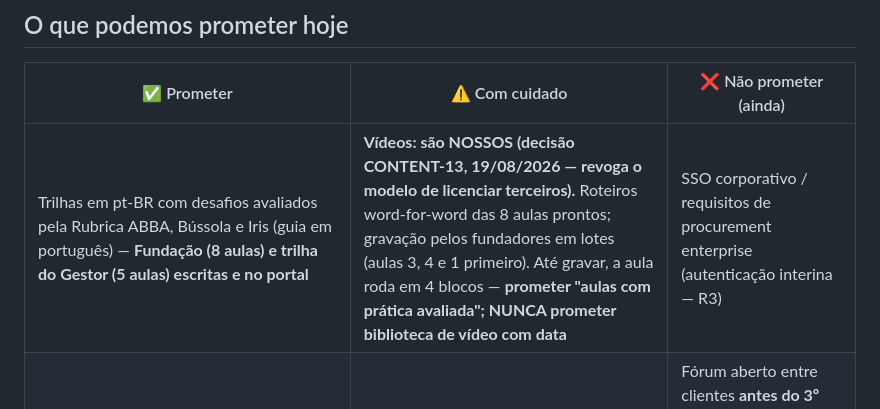
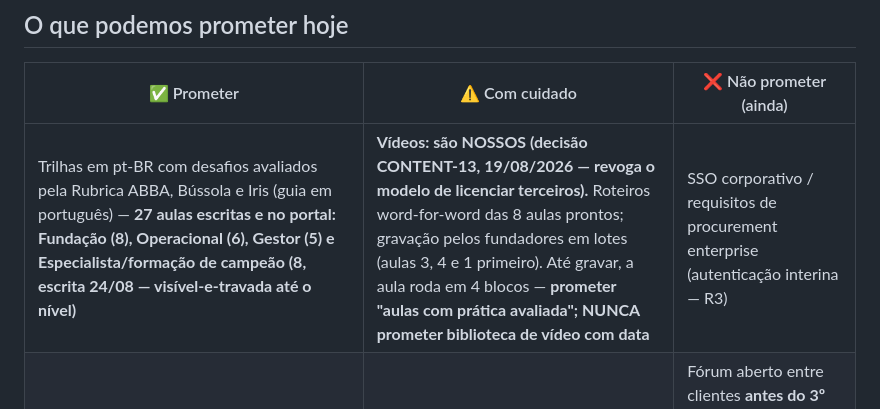
Before and after one commit to DanielMoraesCoca/abba-ops, a Markdown page: 06-ferramentas/ferramenta-portal.md, the part around the change. GitHub-like rendering.

```diff
--- a/06-ferramentas/ferramenta-portal.md
+++ b/06-ferramentas/ferramenta-portal.md
@@ -6,7 +6,7 @@
 
 | ✅ Prometer | ⚠️ Com cuidado | ❌ Não prometer (ainda) |
 |---|---|---|
-| Trilhas em pt-BR com desafios avaliados pela Rubrica ABBA, Bússola e Iris (guia em português) — **Fundação (8 aulas) e trilha do Gestor (5 aulas) escritas e no portal** | **Vídeos: são NOSSOS (decisão CONTENT-13, 19/08/2026 — revoga o modelo de licenciar terceiros).** Roteiros word-for-word das 8 aulas prontos; gravação pelos fundadores em lotes (aulas 3, 4 e 1 primeiro). Até gravar, a aula roda em 4 blocos — **prometer "aulas com prática avaliada"; NUNCA prometer biblioteca de vídeo com data** | SSO corporativo / requisitos de procurement enterprise (autenticação interina — R3) |
+| Trilhas em pt-BR com desafios avaliados pela Rubrica ABBA, Bússola e Iris (guia em português) — **27 aulas escritas e no portal: Fundação (8), Operacional (6), Gestor (5) e Especialista/formação de campeão (8, escrita 24/08 — visível-e-travada até o nível)** | **Vídeos: são NOSSOS (decisão CONTENT-13, 19/08/2026 — revoga o modelo de licenciar terceiros).** Roteiros word-for-word das 8 aulas prontos; gravação pelos fundadores em lotes (aulas 3, 4 e 1 primeiro). Até gravar, a aula roda em 4 blocos — **prometer "aulas com prática avaliada"; NUNCA prometer biblioteca de vídeo com data** | SSO corporativo / requisitos de procurement enterprise (autenticação interina — R3) |
 | Acesso individual por colaborador, progresso e adoção visíveis ao patrocinador | Fases 2–4: estrutura pronta, conteúdo produzido sob demanda do 1º cliente — prometer "trilha do seu departamento", não "catálogo completo" | Fórum aberto entre clientes **antes do 3º cliente** — a rede existe em plano e o mecanismo está construído, mas não se promete data ([ecossistema](../00-identidade/ecossistema.md)) |
 | Pré-trabalho da avaliação (reflexões, mapas de fluxo, Bússola) | Níveis oficiais (P7 ✅): Explorador → Praticante → Especialista → Arquiteto — Academy e proposta seguem esta escala; portal já implementa | Marketplace de agentes |
 | Fluxos LGPD do titular (acesso, exportação, eliminação) | | CrewAI embutido no portal — integração simples, prevista para os próximos dias (Pedro é o dono da conta/parceria CrewAI; confirmado 2026-07-24). Migra para ✅ quando estiver no ar E testada; até lá, a promessa segura é a licença CrewAI de 12 meses ao graduar |
```
Also changed, not shown: 03-comercial/falas-treinamento.md (+1 -1 lines).
